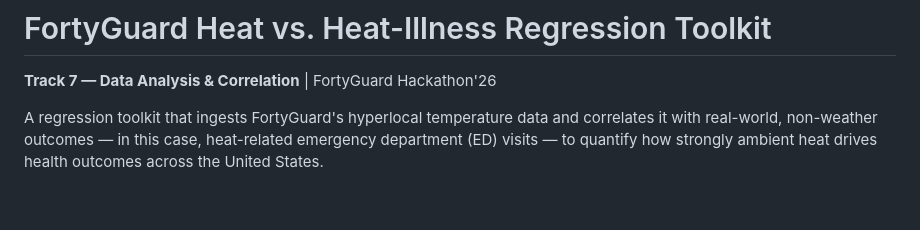
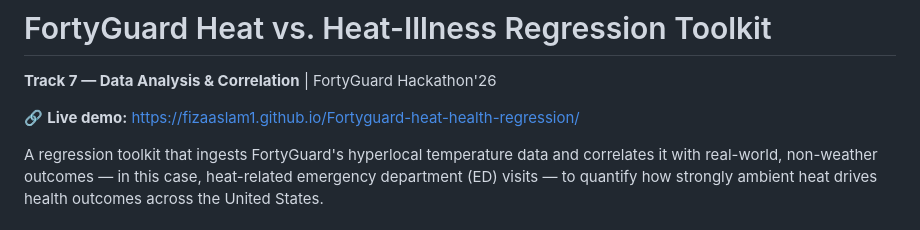
Before and after one commit to FizaAslam1/Fortyguard-heat-health-regression, a Markdown page: README.md, the part around the change. Rendered like a GitHub page; blank space fills up the shorter version.

Commit message:
Update README with live demo link
Added a link to the live demo of the toolkit.

```diff
--- a/README.md
+++ b/README.md
@@ -1,6 +1,8 @@
 # FortyGuard Heat vs. Heat-Illness Regression Toolkit
 
 **Track 7 — Data Analysis & Correlation** | FortyGuard Hackathon'26
+
+🔗 **Live demo:** https://fizaaslam1.github.io/Fortyguard-heat-health-regression/
 
 A regression toolkit that ingests FortyGuard's hyperlocal temperature data and correlates it with real-world, non-weather outcomes — in this case, heat-related emergency department (ED) visits — to quantify how strongly ambient heat drives health outcomes across the United States.
 
```
